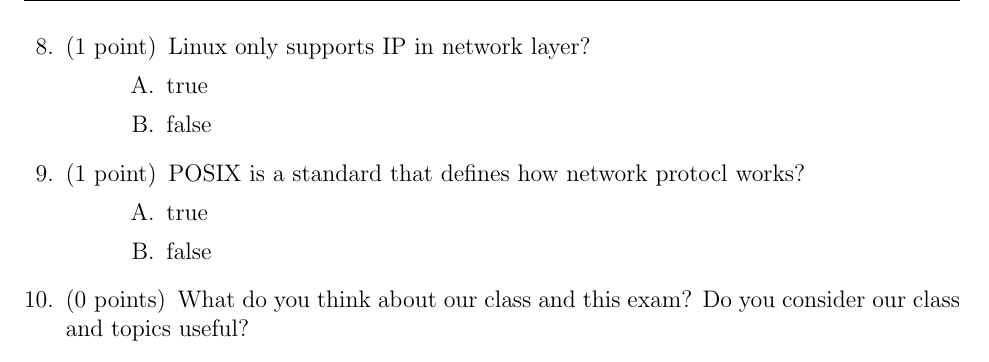
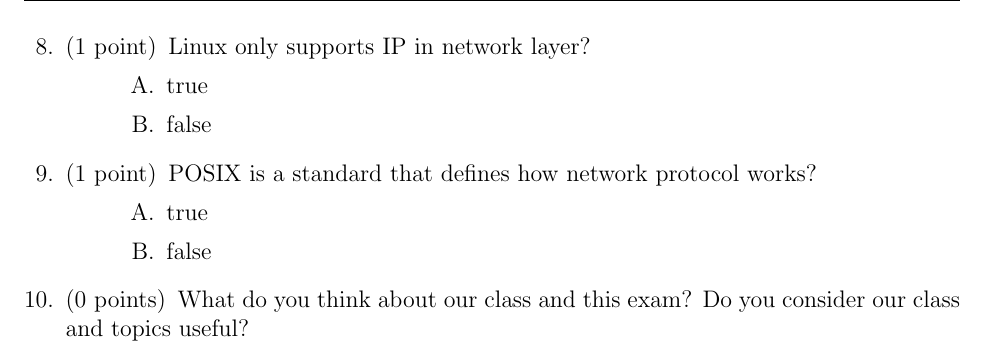
Before and after one commit to Sohaib-Ishaque/CE304-OS-Lab, a LaTeX problem sheet (exam/main.tex): part of page 3 of 3, cut so that both start at the same text. Compiled offline with pdfLaTeX.

Commit message:
Corrects a typo.

```diff
--- a/exam/main.tex
+++ b/exam/main.tex
@@ -110,7 +110,7 @@ to this purpose?
         \choice false
 \end{choices}
 
-\question[1] POSIX is a standard that defines how network protocl works?
+\question[1] POSIX is a standard that defines how network protocol works?
 \begin{choices}
         \choice true
         \choice false
```
Also changed, not shown: exam/main.pdf.
